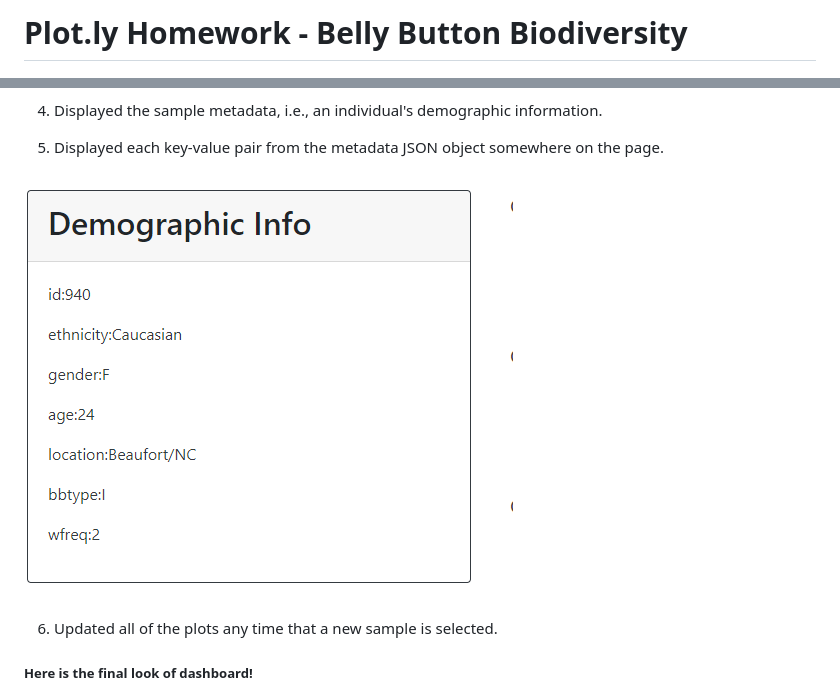
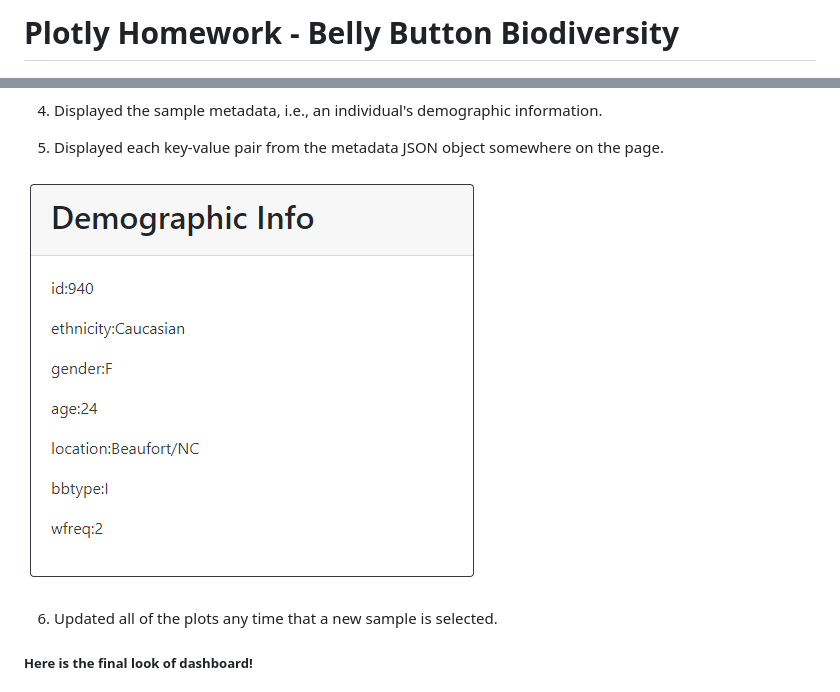
Before and after one commit to Kate-Yayla/Exhibit14-Interactive-Web-Visualizations, a Markdown page: README.md, 2 parts joined by grey strips. Drawn GitHub-style; pictures changed too: Images/hw03.png.

Commit message:
last changes on readme

```diff
--- a/README.md
+++ b/README.md
@@ -1,4 +1,4 @@
-# Plot.ly Homework - Belly Button Biodiversity
+# Plotly Homework - Belly Button Biodiversity
 
 ![Bacteria by filterforge.com](Images/bacteria.jpg)
 
```
